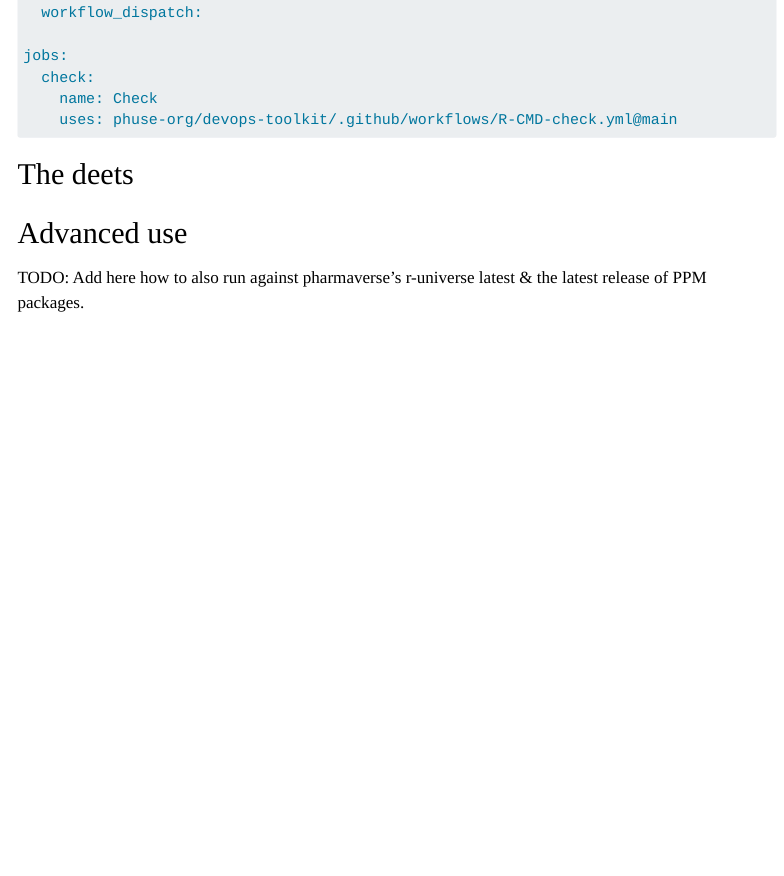
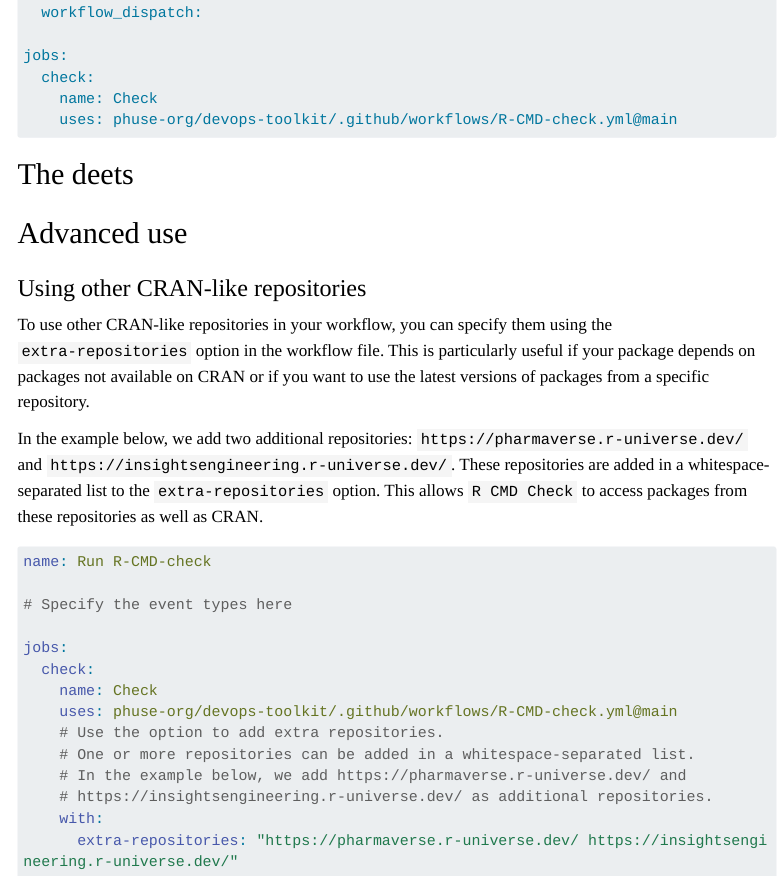
Before and after one commit to phuse-org/devops, a Quarto document (content/cicdworkflows-minimum/posts/r-cmd-check/r-cmd-check.qmd): the page in a window 1100 px wide, from 980 px down. Rendered offline with R 4.5, knitr and Pandoc in place of Quarto, with nearby package versions; menus at the side of the page are left out; long lines of code are wrapped.

Commit message:
Add documentation example for extra repo spec

````diff
--- a/content/cicdworkflows-minimum/posts/r-cmd-check/r-cmd-check.qmd
+++ b/content/cicdworkflows-minimum/posts/r-cmd-check/r-cmd-check.qmd
@@ -61,4 +61,26 @@ jobs:
 
 ## Advanced use
 
-TODO: Add here how to also run against pharmaverse's r-universe latest & the latest release of PPM packages.
+### Using other CRAN-like repositories
+
+To use other CRAN-like repositories in your workflow, you can specify them using the `extra-repositories` option in the workflow file. This is particularly useful if your package depends on packages not available on CRAN or if you want to use the latest versions of packages from a specific repository.
+
+In the example below, we add two additional repositories: `https://pharmaverse.r-universe.dev/` and `https://insightsengineering.r-universe.dev/`. These repositories are added in a whitespace-separated list to the `extra-repositories` option. This allows `R CMD Check` to access packages from these repositories as well as CRAN.
+
+
+```yaml
+name: Run R-CMD-check
+
+# Specify the event types here
+
+jobs:
+  check:
+    name: Check
+    uses: phuse-org/devops-toolkit/.github/workflows/R-CMD-check.yml@main
+    # Use the option to add extra repositories.
+    # One or more repositories can be added in a whitespace-separated list.
+    # In the example below, we add https://pharmaverse.r-universe.dev/ and
+    # https://insightsengineering.r-universe.dev/ as additional repositories.
+    with:
+      extra-repositories: "https://pharmaverse.r-universe.dev/ https://insightsengineering.r-universe.dev/"
+```
````
